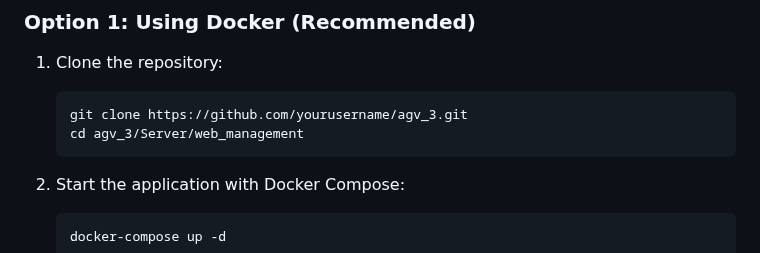
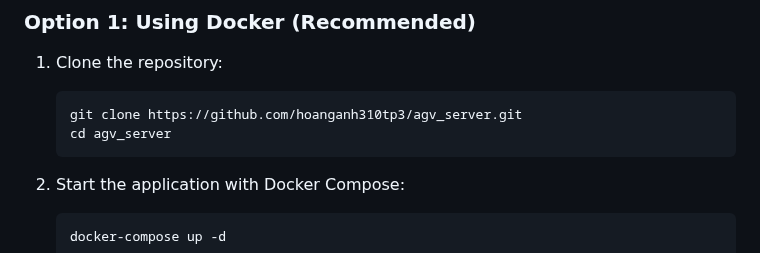
Before and after one commit to hoanganh310tp3/agv_server, a Markdown page: README.md, the part around the change. Rendered like a GitHub page.

````diff
--- a/README.md
+++ b/README.md
@@ -17,8 +17,8 @@ This application is built with:
 
 1. Clone the repository:
    ```bash
-   git clone https://github.com/yourusername/agv_3.git
-   cd agv_3/Server/web_management
+   git clone https://github.com/hoanganh310tp3/agv_server.git
+   cd agv_server
    ```
 
 2. Start the application with Docker Compose:
````
